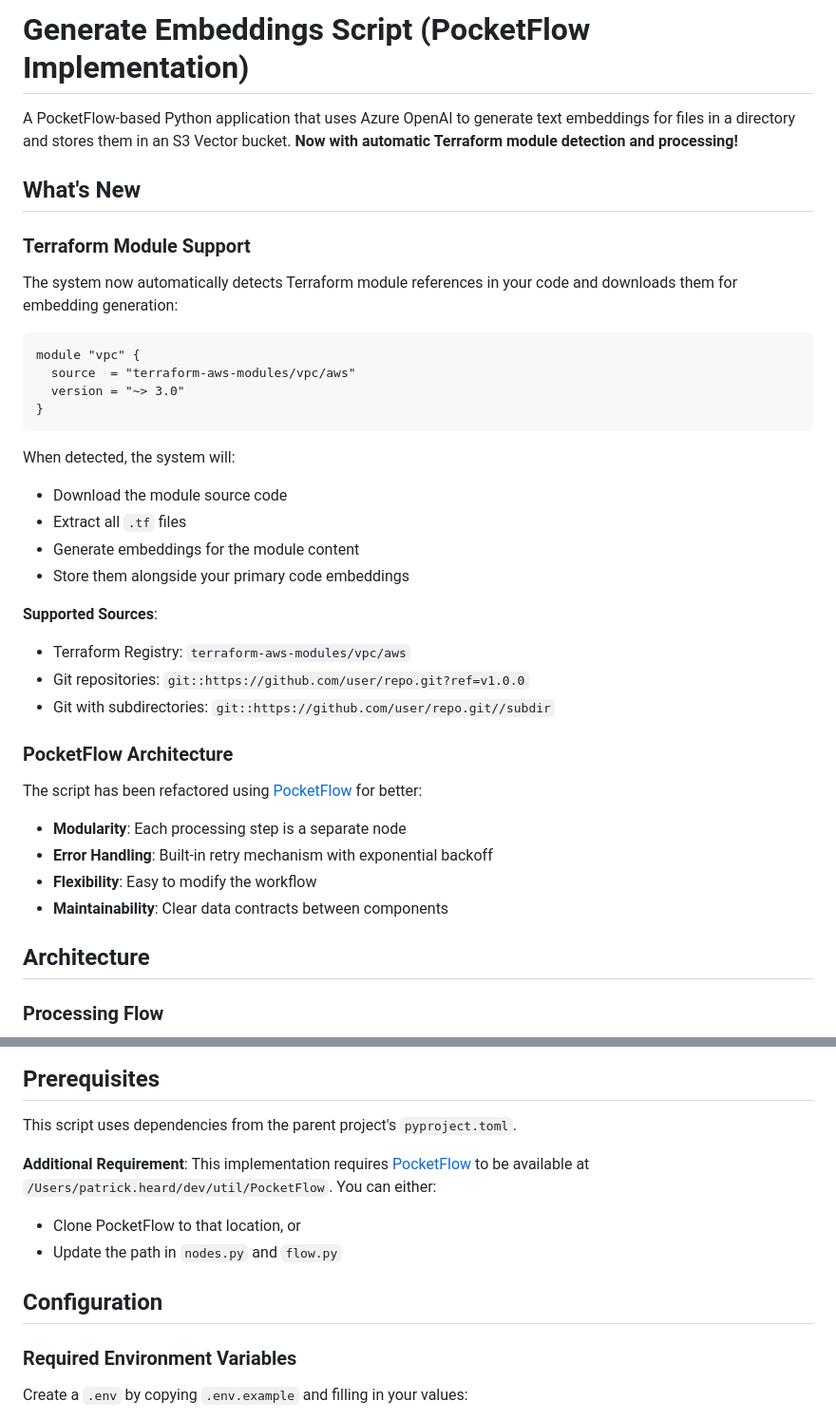
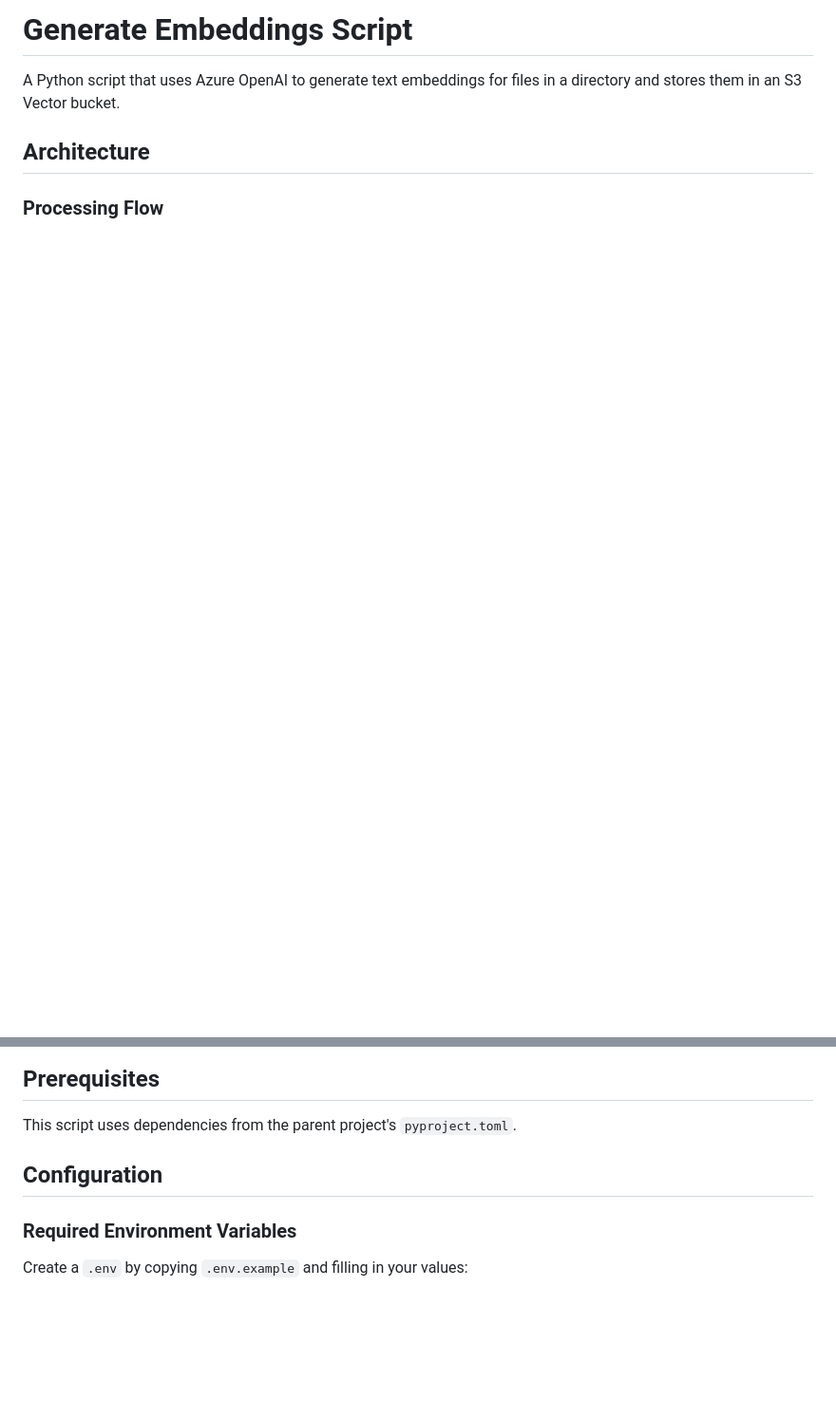
Before and after one commit to patheard/compass, a Markdown page: scripts/generate_embeddings/README.md, 2 parts joined by grey strips. Shown: that part at 95% size. Drawn GitHub-style; blank space fills up the shorter version.

Commit message:
docs: update readme to remove AI enthusiasm

````diff
--- a/scripts/generate_embeddings/README.md
+++ b/scripts/generate_embeddings/README.md
@@ -1,40 +1,8 @@
-# Generate Embeddings Script (PocketFlow Implementation)
+# Generate Embeddings Script
 
-A PocketFlow-based Python application that uses Azure OpenAI to generate text embeddings for files in a directory and stores them in an S3 Vector bucket. **Now with automatic Terraform module detection and processing!**
+A Python script that uses Azure OpenAI to generate text embeddings for files in a directory and stores them in an S3 Vector bucket.
 
-## What's New
-
-### Terraform Module Support
-
-The system now automatically detects Terraform module references in your code and downloads them for embedding generation:
-
-```terraform
-module "vpc" {
-  source  = "terraform-aws-modules/vpc/aws"
-  version = "~> 3.0"
-}
-```
-
-When detected, the system will:
-- Download the module source code
-- Extract all `.tf` files
-- Generate embeddings for the module content
-- Store them alongside your primary code embeddings
-
-**Supported Sources**:
-- Terraform Registry: `terraform-aws-modules/vpc/aws`
-- Git repositories: `git::https://github.com/user/repo.git?ref=v1.0.0`
-- Git with subdirectories: `git::https://github.com/user/repo.git//subdir`
-
-### PocketFlow Architecture
-
-The script has been refactored using [PocketFlow](https://github.com/The-Pocket/PocketFlow) for better:
-- **Modularity**: Each processing step is a separate node
-- **Error Handling**: Built-in retry mechanism with exponential backoff
-- **Flexibility**: Easy to modify the workflow
-- **Maintainability**: Clear data contracts between components
 
 ## Architecture
-
 ### Processing Flow
 
@@ -56,12 +25,8 @@ DiscoverFiles → FilterFiles → ReadFiles → ChunkFiles
 
 This script uses dependencies from the parent project's `pyproject.toml`.
 
-**Additional Requirement**: This implementation requires [PocketFlow](https://github.com/The-Pocket/PocketFlow) to be available at `/Users/patrick.heard/dev/util/PocketFlow`. You can either:
-- Clone PocketFlow to that location, or
-- Update the path in `nodes.py` and `flow.py`
 
 ## Configuration
-
 ### Required Environment Variables
 
 Create a `.env` by copying `.env.example` and filling in your values:
````
Also changed, not shown: other parts of scripts/generate_embeddings/README.md (+13 -48 lines).
